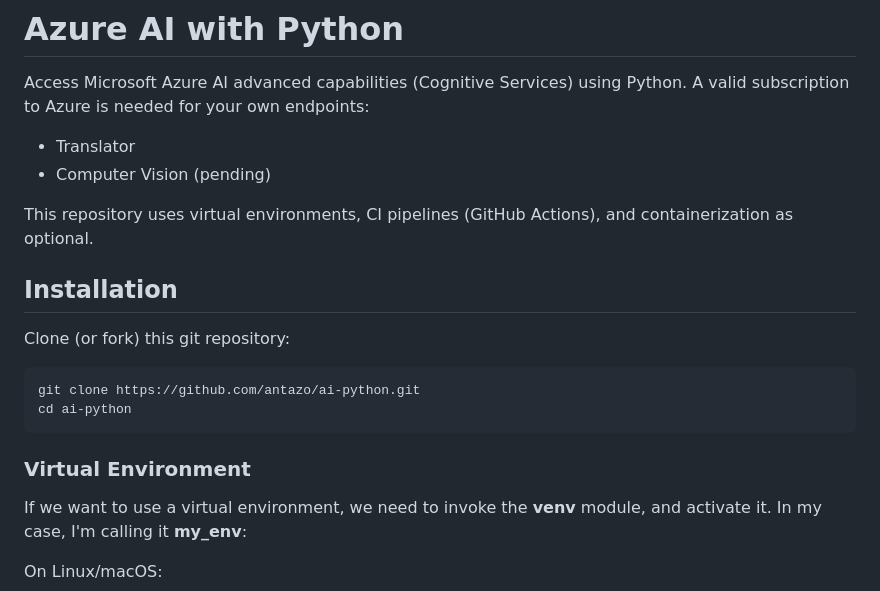
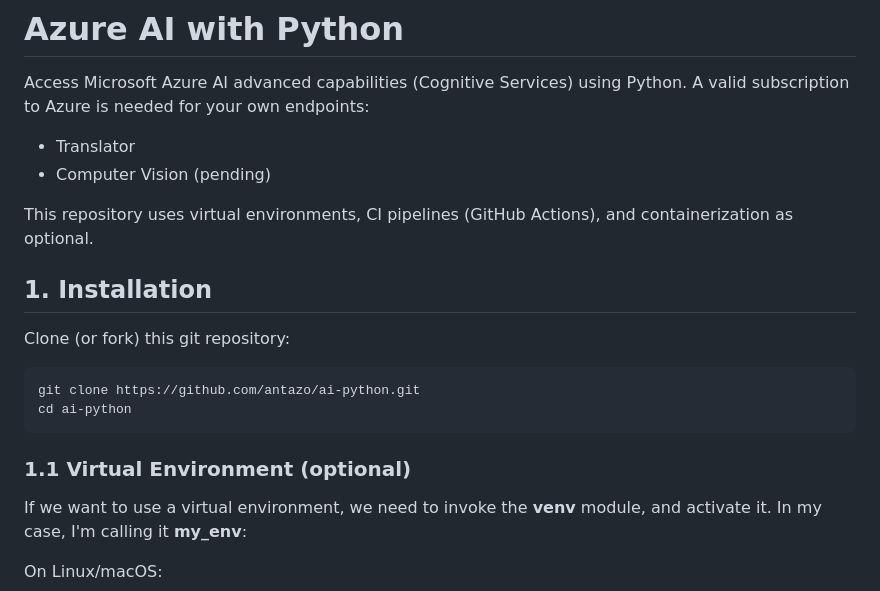
Before and after one commit to antazo/ai-python, a Markdown page: README.md, the part around the change printed below. Rendered like a GitHub page.

````diff
--- a/README.md
+++ b/README.md
@@ -2,12 +2,12 @@
 
 Access Microsoft Azure AI advanced capabilities (Cognitive Services) using Python. A valid subscription to Azure is needed for your own endpoints:
 
- * Translator
- * Computer Vision (pending)
+* Translator
+* Computer Vision (pending)
 
 This repository uses virtual environments, CI pipelines (GitHub Actions), and containerization as optional.
 
-## Installation
+## 1. Installation
 
 Clone (or fork) this git repository:
 
@@ -16,7 +16,7 @@ git clone https://github.com/antazo/ai-python.git
 cd ai-python
 ```
 
-### Virtual Environment
+### 1.1 Virtual Environment (optional)
 
 If we want to use a virtual environment, we need to invoke the **venv** module, and activate it. In my case, I'm calling it **my_env**:
 
````
Also changed, not shown: other parts of README.md (+15 -10 lines).
